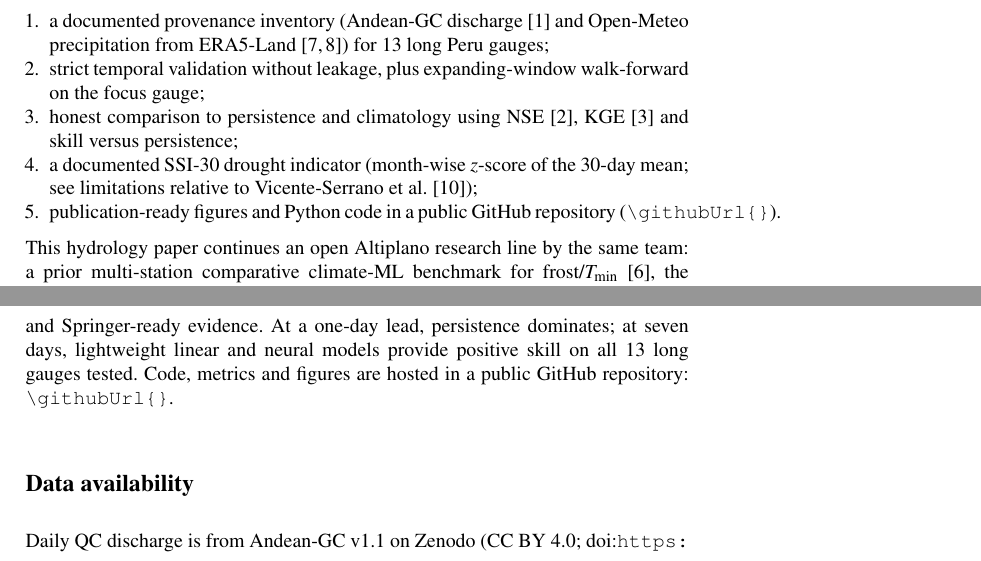
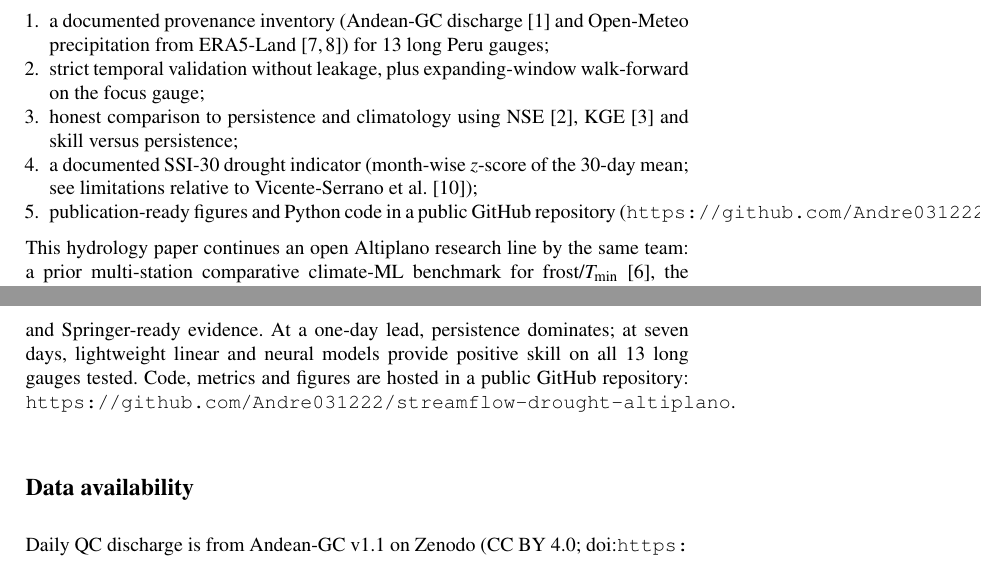
Before and after one commit to Andre031222/streamflow-drought-altiplano, a LaTeX document (01-articulo/manuscrito/caudal-sequia-altiplano.tex): two parts of pages 2 and 8 of 13, joined at a grey line, cut so that both start at the same text. Compiled offline with pdfLaTeX.

Commit message:
Fix expandable GitHub URL in manuscript (url package does not expand macros)
Recompile PDF so \githubUrl renders as the public HTTPS link.

```diff
--- a/01-articulo/manuscrito/caudal-sequia-altiplano.tex
+++ b/01-articulo/manuscrito/caudal-sequia-altiplano.tex
@@ -53,7 +53,7 @@ This paper contributes a laptop-scale, open-data multi-station benchmark with Al
 \item strict temporal validation without leakage, plus expanding-window walk-forward on the focus gauge;
 \item honest comparison to persistence and climatology using NSE \cite{nash1970}, KGE \cite{klinggupta2009} and skill versus persistence;
 \item a documented SSI-30 drought indicator (month-wise $z$-score of the 30-day mean; see limitations relative to Vicente-Serrano et~al.\ \cite{vicenteserrano2012ssi});
-\item publication-ready figures and Python code in a public GitHub repository (\url{\githubUrl{}}).
+\item publication-ready figures and Python code in a public GitHub repository (\texttt{\githubUrl}).
 \end{enumerate}
 This hydrology paper continues an open Altiplano research line by the same team: a prior multi-station comparative climate-ML benchmark for frost/$T_{\min}$ \cite{torres2025frost}, the AgroYachay cloud IoT/LLM platform for Andean smallholders \cite{torres2026agroyachay}, and AgroCommish, its companion desktop edge-commissioning tool released as open software on Zenodo \cite{vilca2026agrocommish} (SoftwareX manuscript in preparation; not cited here as a published SoftwareX article). Unlike those farm-IoT systems, the present work is open analysis and short-horizon streamflow/drought forecasting rather than sensor provisioning or farm-node telemetry.
 
@@ -203,7 +203,7 @@ Limitations include: (i)~reanalysis precipitation rather than local rain gauges;
 \section{Conclusion}
 \label{sec:conclusion}
 
-We present an open multi-station Peru streamflow forecasting benchmark with Altiplano focus, honest baselines, NSE/KGE reporting, SSI-30 drought indication and Springer-ready evidence. At a one-day lead, persistence dominates; at seven days, lightweight linear and neural models provide positive skill on all \nStations{} long gauges tested. Code, metrics and figures are hosted in a public GitHub repository: \url{\githubUrl{}}.
+We present an open multi-station Peru streamflow forecasting benchmark with Altiplano focus, honest baselines, NSE/KGE reporting, SSI-30 drought indication and Springer-ready evidence. At a one-day lead, persistence dominates; at seven days, lightweight linear and neural models provide positive skill on all \nStations{} long gauges tested. Code, metrics and figures are hosted in a public GitHub repository: \texttt{\githubUrl}.
 
 \section*{Data availability}
 Daily QC discharge is from Andean-GC v1.1 on Zenodo (CC~BY~4.0; doi:\url{https://doi.org/10.5281/zenodo.18035801}). Daily precipitation was retrieved from the Open-Meteo Historical Weather API (ERA5-Land). Station extracts, precip caches and processed tables are documented in the project inventory file \texttt{INVENTARIO.md} under \texttt{02-datos/fuentes/}.
```
Also changed, not shown: 01-articulo/caudal-sequia-altiplano.pdf, 01-articulo/manuscrito/caudal-sequia-altiplano.tex (2 more changed lines).
